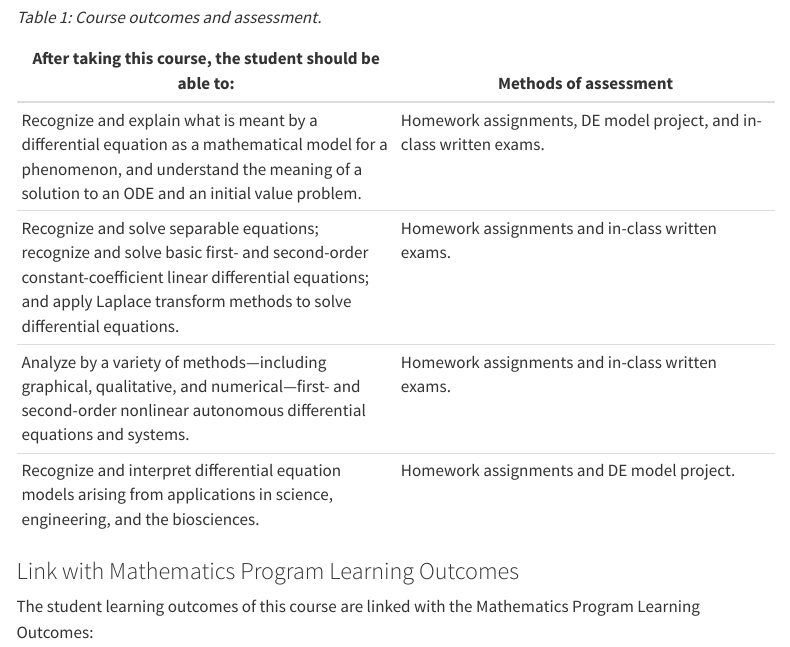
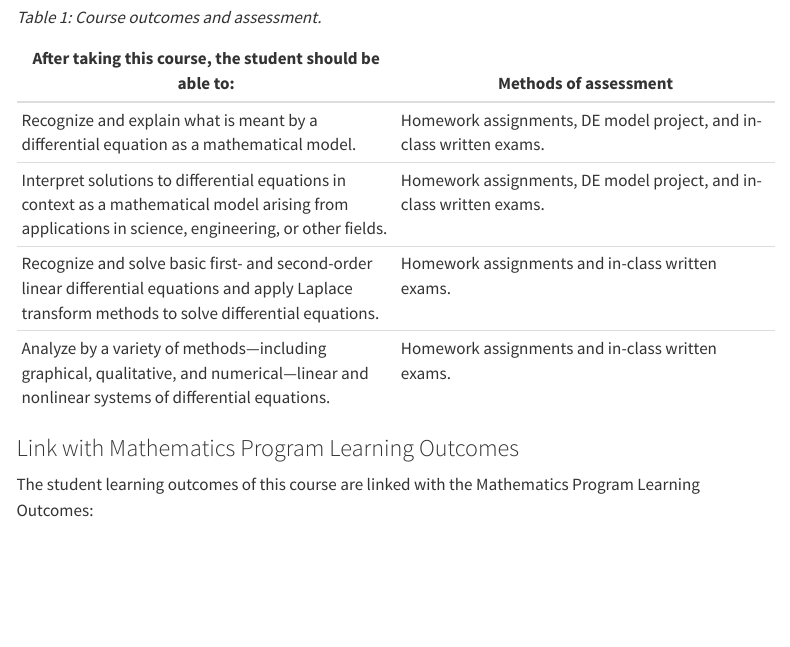
Before and after one commit to jmgraham30/math_341_diffeq, a Quarto document (index.qmd): the page in a window 1100 px wide, from 2080 px down. Rendered offline with R 4.5, knitr and Pandoc in place of Quarto, with nearby package versions; menus at the side of the page are left out.

Commit message:
update syllabus

```diff
--- a/index.qmd
+++ b/index.qmd
@@ -74,10 +74,11 @@ Differential equations are one of the most powerful ideas in all of mathematics,
 
 | After taking this course, the student should be able to: | Methods of assessment |
 |---|---|
-| Recognize and explain what is meant by a differential equation as a mathematical model for a phenomenon, and understand the meaning of a solution to an ODE and an initial value problem. | Homework assignments, DE model project, and in-class written exams. |
-| Recognize and solve separable equations; recognize and solve basic first- and second-order constant-coefficient linear differential equations; and apply Laplace transform methods to solve differential equations. | Homework assignments and in-class written exams. |
-| Analyze by a variety of methods---including graphical, qualitative, and numerical---first- and second-order nonlinear autonomous differential equations and systems. | Homework assignments and in-class written exams. |
-| Recognize and interpret differential equation models arising from applications in science, engineering, and the biosciences. | Homework assignments and DE model project. |
+| Recognize and explain what is meant by a differential equation as a mathematical model. | Homework assignments, DE model project, and in-class written exams. |
+| Interpret solutions to differential equations in context as a mathematical model arising from applications in science, engineering, or other fields. | Homework assignments, DE model project, and in-class written exams. |
+| Recognize and solve basic first- and second-order linear differential equations and apply Laplace transform methods to solve differential equations. | Homework assignments and in-class written exams. |
+| Analyze by a variety of methods---including graphical, qualitative, and numerical---linear and nonlinear systems of differential equations. | Homework assignments and in-class written exams. |
+
 
 ### Link with Mathematics Program Learning Outcomes
 
```
Also changed, not shown: 2 other files.
